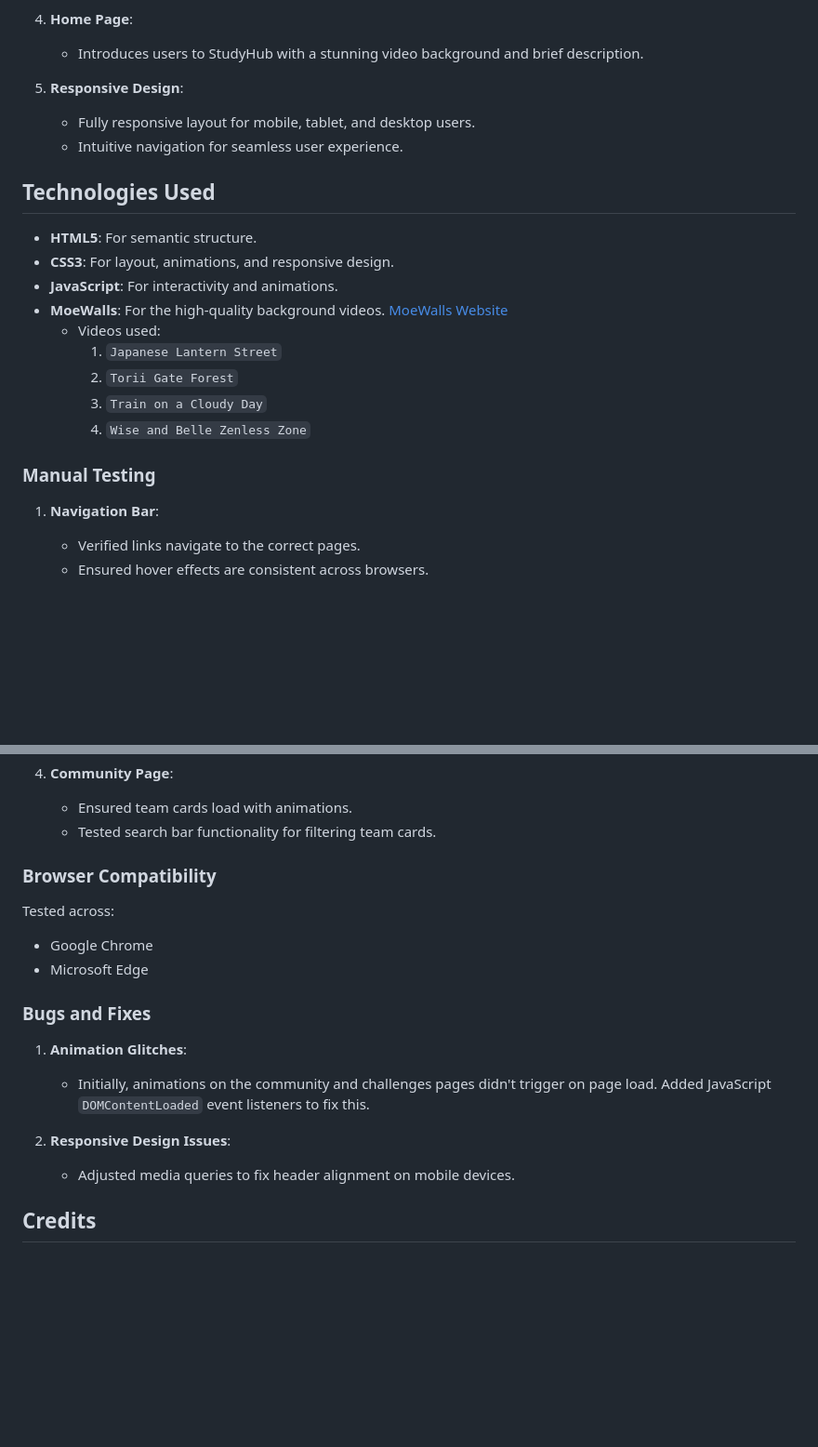
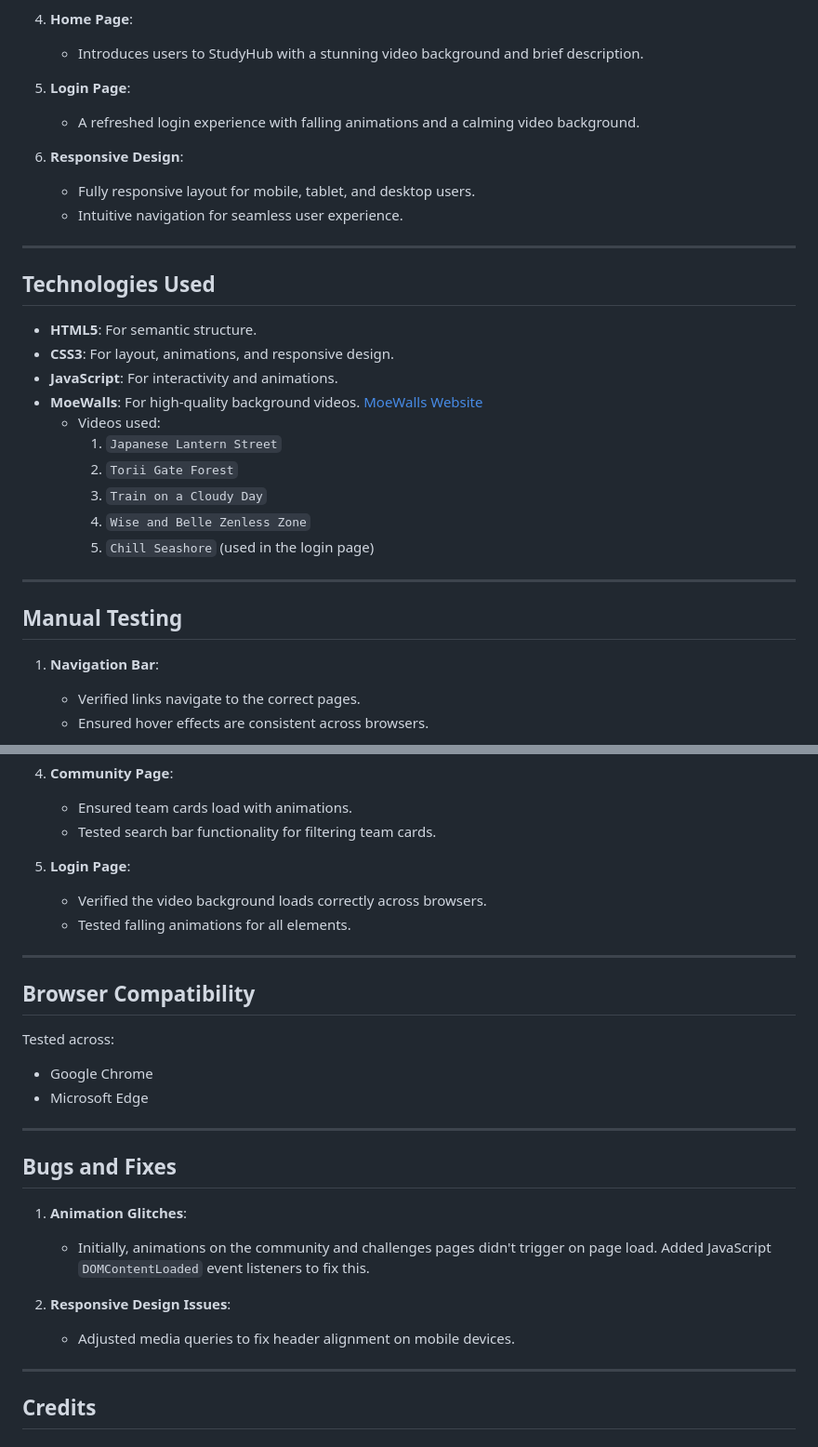
Before and after one commit to BradenNg/assignment1official_repo, a Markdown page: README.md, 2 parts joined by grey strips. Shown: that part at 93% size. GitHub-like rendering; blank space fills up the shorter version.

```diff
--- a/README.md
+++ b/README.md
@@ -66,23 +69,31 @@ User Testing: Conducted usability testing to refine responsiveness and functiona
 4. **Home Page**:
    - Introduces users to StudyHub with a stunning video background and brief description.
 
-5. **Responsive Design**:
+5. **Login Page**:
+   - A refreshed login experience with falling animations and a calming video background.
+
+6. **Responsive Design**:
    - Fully responsive layout for mobile, tablet, and desktop users.
    - Intuitive navigation for seamless user experience.
+
+---
 
 ## Technologies Used
 
 - **HTML5**: For semantic structure.
 - **CSS3**: For layout, animations, and responsive design.
 - **JavaScript**: For interactivity and animations.
-- **MoeWalls**: For the high-quality background videos. [MoeWalls Website](https://www.moewalls.com)
+- **MoeWalls**: For high-quality background videos. [MoeWalls Website](https://www.moewalls.com)
   - Videos used:
     1. `Japanese Lantern Street`
     2. `Torii Gate Forest`
     3. `Train on a Cloudy Day`
     4. `Wise and Belle Zenless Zone`
+    5. `Chill Seashore` (used in the login page)
 
-### Manual Testing
+---
+
+## Manual Testing
 
 1. **Navigation Bar**:
    - Verified links navigate to the correct pages.
@@ -100,19 +111,29 @@ User Testing: Conducted usability testing to refine responsiveness and functiona
    - Ensured team cards load with animations.
    - Tested search bar functionality for filtering team cards.
 
-### Browser Compatibility
+5. **Login Page**:
+   - Verified the video background loads correctly across browsers.
+   - Tested falling animations for all elements.
+
+---
+
+## Browser Compatibility
 
 Tested across:
 - Google Chrome
 - Microsoft Edge
 
-### Bugs and Fixes
+---
+
+## Bugs and Fixes
 
 1. **Animation Glitches**:
    - Initially, animations on the community and challenges pages didn't trigger on page load. Added JavaScript `DOMContentLoaded` event listeners to fix this.
 
 2. **Responsive Design Issues**:
    - Adjusted media queries to fix header alignment on mobile devices.
+
+---
 
 ## Credits
 
```
Also changed, not shown: other parts of README.md (+33 -30 lines).
